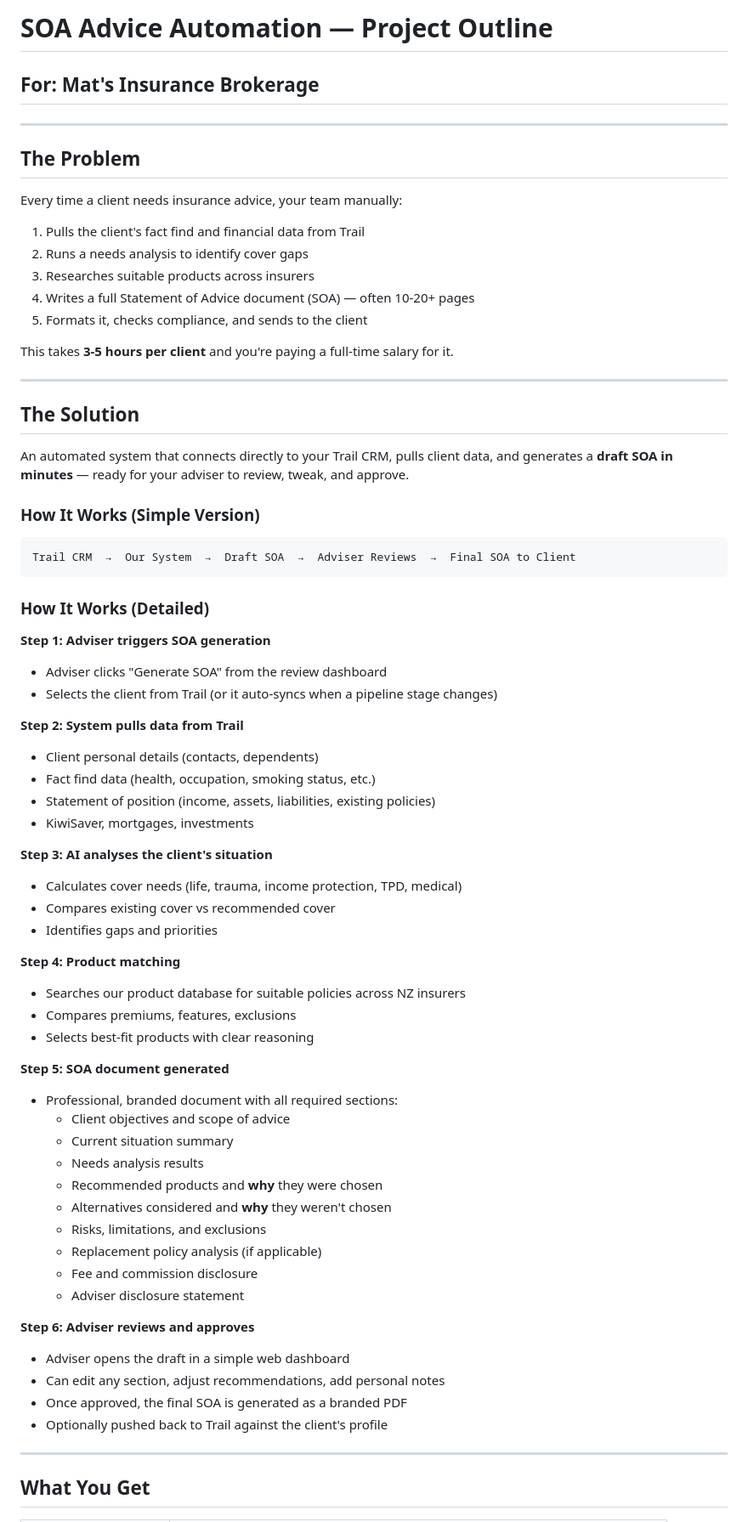
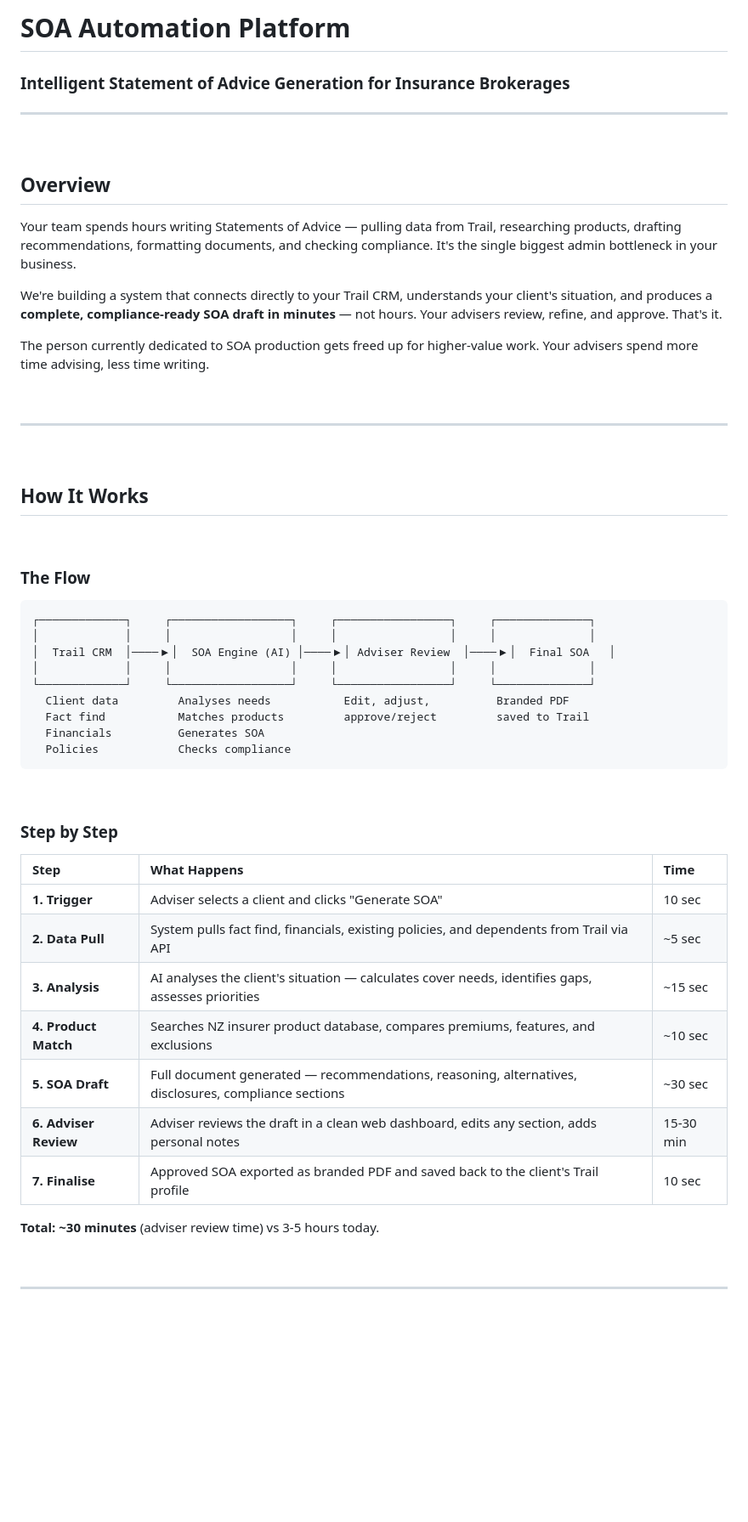
Before and after one commit to BenjiMcCarthy/soa-advice-automation, a Markdown page: PROPOSAL.md, the part around one of its changes. Shown at 85% size. Rendered like a GitHub page; blank space fills up the shorter version.

Commit message:
Clean proposal with ROI breakdown

````diff
--- a/PROPOSAL.md
+++ b/PROPOSAL.md
@@ -1,74 +1,62 @@
-# SOA Advice Automation — Project Outline
+# SOA Automation Platform
 
-## For: Mat's Insurance Brokerage
+### Intelligent Statement of Advice Generation for Insurance Brokerages
 
 ---
 
-## The Problem
+<br>
 
-Every time a client needs insurance advice, your team manually:
+## Overview
 
-1. Pulls the client's fact find and financial data from Trail
-2. Runs a needs analysis to identify cover gaps
-3. Researches suitable products across insurers
-4. Writes a full Statement of Advice document (SOA) — often 10-20+ pages
-5. Formats it, checks compliance, and sends to the client
+Your team spends hours writing Statements of Advice — pulling data from Trail, researching products, drafting recommendations, formatting documents, and checking compliance. It's the single biggest admin bottleneck in your business.
 
-This takes **3-5 hours per client** and you're paying a full-time salary for it.
+We're building a system that connects directly to your Trail CRM, understands your client's situation, and produces a **complete, compliance-ready SOA draft in minutes** — not hours. Your advisers review, refine, and approve. That's it.
+
+The person currently dedicated to SOA production gets freed up for higher-value work. Your advisers spend more time advising, less time writing.
+
+<br>
 
 ---
 
-## The Solution
+<br>
 
-An automated system that connects directly to your Trail CRM, pulls client data, and generates a **draft SOA in minutes** — ready for your adviser to review, tweak, and approve.
+## How It Works
 
-### How It Works (Simple Version)
+<br>
+
+### The Flow
 
 ```
-Trail CRM  →  Our System  →  Draft SOA  →  Adviser Reviews  →  Final SOA to Client
+┌─────────────┐     ┌──────────────────┐     ┌─────────────────┐     ┌──────────────┐
+│             │     │                  │     │                 │     │              │
+│  Trail CRM  │────▶│  SOA Engine (AI) │────▶│ Adviser Review  │────▶│  Final SOA   │
+│             │     │                  │     │                 │     │              │
+└─────────────┘     └──────────────────┘     └─────────────────┘     └──────────────┘
+  Client data         Analyses needs           Edit, adjust,          Branded PDF
+  Fact find           Matches products         approve/reject         saved to Trail
+  Financials          Generates SOA
+  Policies            Checks compliance
 ```
 
-### How It Works (Detailed)
+<br>
 
-**Step 1: Adviser triggers SOA generation**
-- Adviser clicks "Generate SOA" from the review dashboard
-- Selects the client from Trail (or it auto-syncs when a pipeline stage changes)
+### Step by Step
 
-**Step 2: System pulls data from Trail**
-- Client personal details (contacts, dependents)
-- Fact find data (health, occupation, smoking status, etc.)
-- Statement of position (income, assets, liabilities, existing policies)
-- KiwiSaver, mortgages, investments
+| Step | What Happens | Time |
+|:-----|:-------------|:-----|
+| **1. Trigger** | Adviser selects a client and clicks "Generate SOA" | 10 sec |
+| **2. Data Pull** | System pulls fact find, financials, existing policies, and dependents from Trail via API | ~5 sec |
+| **3. Analysis** | AI analyses the client's situation — calculates cover needs, identifies gaps, assesses priorities | ~15 sec |
+| **4. Product Match** | Searches NZ insurer product database, compares premiums, features, and exclusions | ~10 sec |
+| **5. SOA Draft** | Full document generated — recommendations, reasoning, alternatives, disclosures, compliance sections | ~30 sec |
+| **6. Adviser Review** | Adviser reviews the draft in a clean web dashboard, edits any section, adds personal notes | 15-30 min |
+| **7. Finalise** | Approved SOA exported as branded PDF and saved back to the client's Trail profile | 10 sec |
 
-**Step 3: AI analyses the client's situation**
-- Calculates cover needs (life, trauma, income protection, TPD, medical)
-- Compares existing cover vs recommended cover
-- Identifies gaps and priorities
+**Total: ~30 minutes** (adviser review time) vs 3-5 hours today.
 
-**Step 4: Product matching**
-- Searches our product database for suitable policies across NZ insurers
-- Compares premiums, features, exclusions
-- Selects best-fit products with clear reasoning
-
-**Step 5: SOA document generated**
-- Professional, branded document with all required sections:
-  - Client objectives and scope of advice
-  - Current situation summary
-  - Needs analysis results
-  - Recommended products and **why** they were chosen
-  - Alternatives considered and **why** they weren't chosen
-  - Risks, limitations, and exclusions
-  - Replacement policy analysis (if applicable)
-  - Fee and commission disclosure
-  - Adviser disclosure statement
-
-**Step 6: Adviser reviews and approves**
-- Adviser opens the draft in a simple web dashboard
-- Can edit any section, adjust recommendations, add personal notes
-- Once approved, the final SOA is generated as a branded PDF
-- Optionally pushed back to Trail against the client's profile
+<br>
 
 ---
 
-## What You Get
+<br>
 
````
Also changed, not shown: other parts of PROPOSAL.md (+154 -90 lines).
